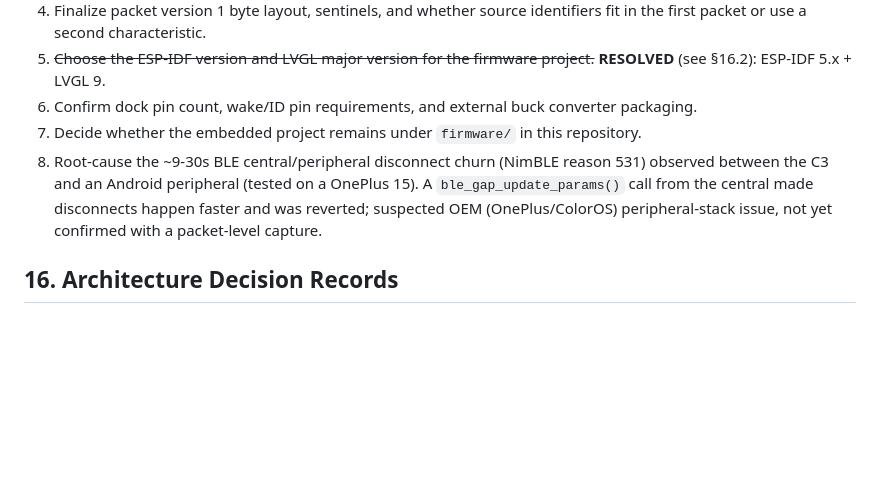
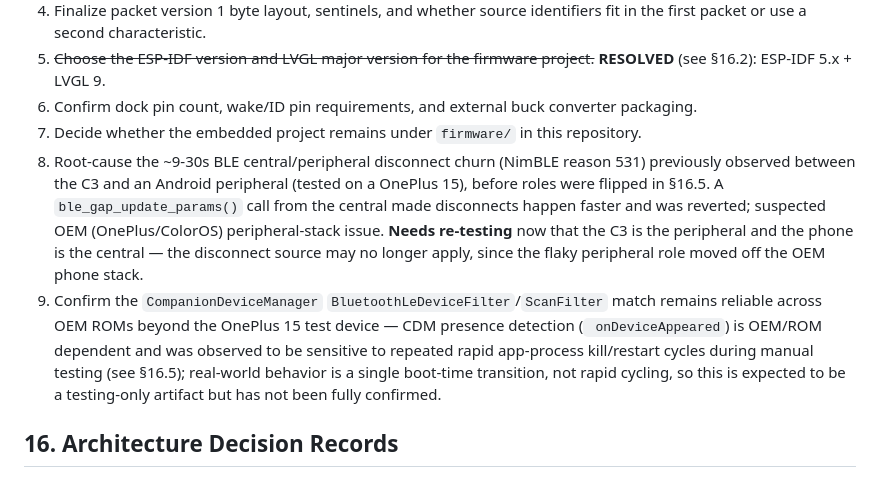
Before and after one commit to Hayden-Schmidt/OpenApex, a Markdown page: docs/OpenApex_SPEC.md, the part around one of its changes. Drawn GitHub-style; blank space fills up the shorter version.

```diff
--- a/docs/OpenApex_SPEC.md
+++ b/docs/OpenApex_SPEC.md
@@ -487,10 +510,18 @@ remain smartphone-side features.
    (see §16.2): ESP-IDF 5.x + LVGL 9.
 6. Confirm dock pin count, wake/ID pin requirements, and external buck converter packaging.
 7. Decide whether the embedded project remains under `firmware/` in this repository.
-8. Root-cause the ~9-30s BLE central/peripheral disconnect churn (NimBLE reason 531) observed
-   between the C3 and an Android peripheral (tested on a OnePlus 15). A `ble_gap_update_params()`
-   call from the central made disconnects happen faster and was reverted; suspected OEM
-   (OnePlus/ColorOS) peripheral-stack issue, not yet confirmed with a packet-level capture.
+8. Root-cause the ~9-30s BLE central/peripheral disconnect churn (NimBLE reason 531) previously
+   observed between the C3 and an Android peripheral (tested on a OnePlus 15), before roles were
+   flipped in §16.5. A `ble_gap_update_params()` call from the central made disconnects happen
+   faster and was reverted; suspected OEM (OnePlus/ColorOS) peripheral-stack issue. **Needs
+   re-testing** now that the C3 is the peripheral and the phone is the central — the disconnect
+   source may no longer apply, since the flaky peripheral role moved off the OEM phone stack.
+9. Confirm the `CompanionDeviceManager` `BluetoothLeDeviceFilter`/`ScanFilter` match remains
+   reliable across OEM ROMs beyond the OnePlus 15 test device — CDM presence detection (`
+   onDeviceAppeared`) is OEM/ROM dependent and was observed to be sensitive to repeated rapid
+   app-process kill/restart cycles during manual testing (see §16.5); real-world behavior is a
+   single boot-time transition, not rapid cycling, so this is expected to be a testing-only
+   artifact but has not been fully confirmed.
 
 ## 16. Architecture Decision Records
 
```
Also changed, not shown: other parts of docs/OpenApex_SPEC.md (+91 -25 lines).
